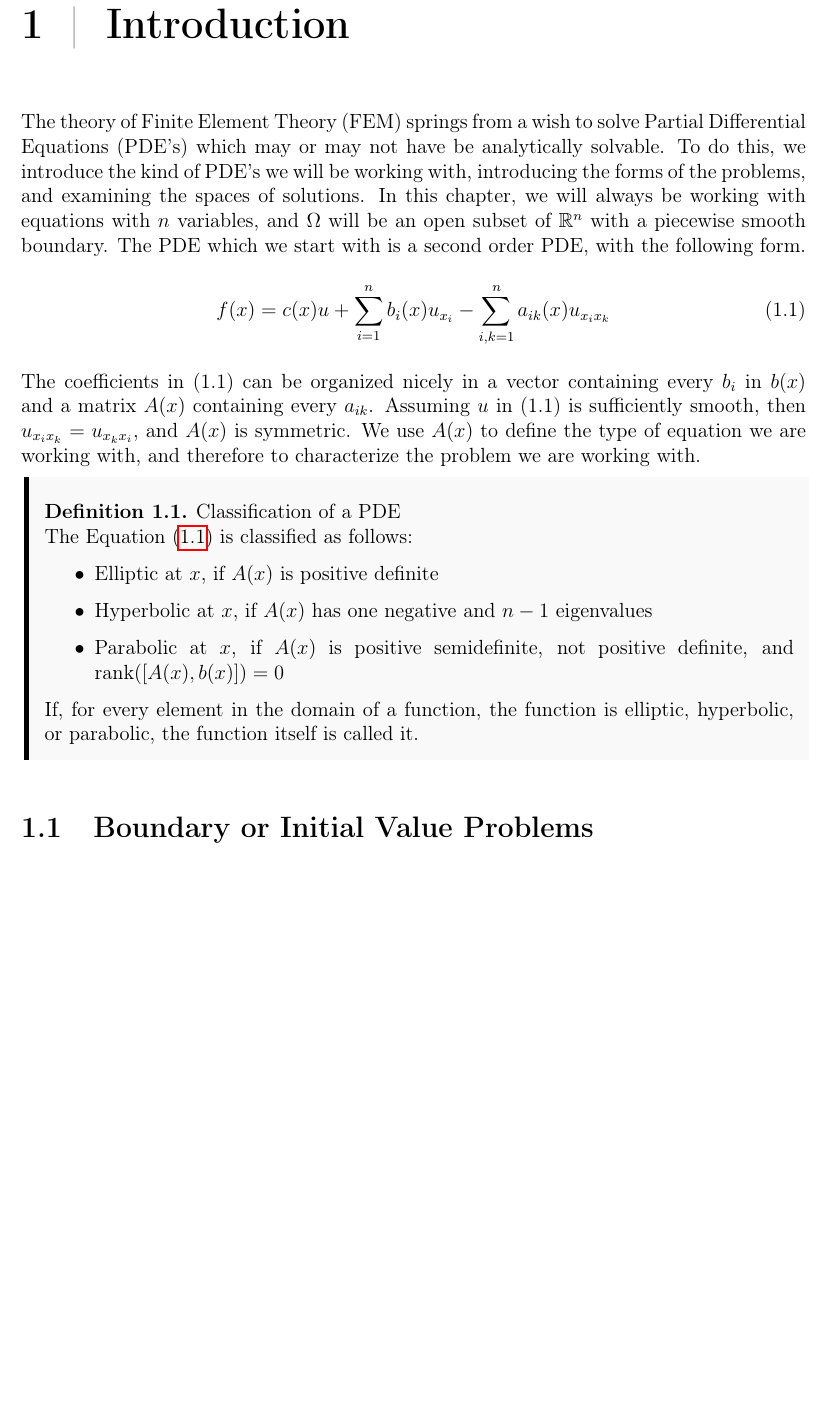
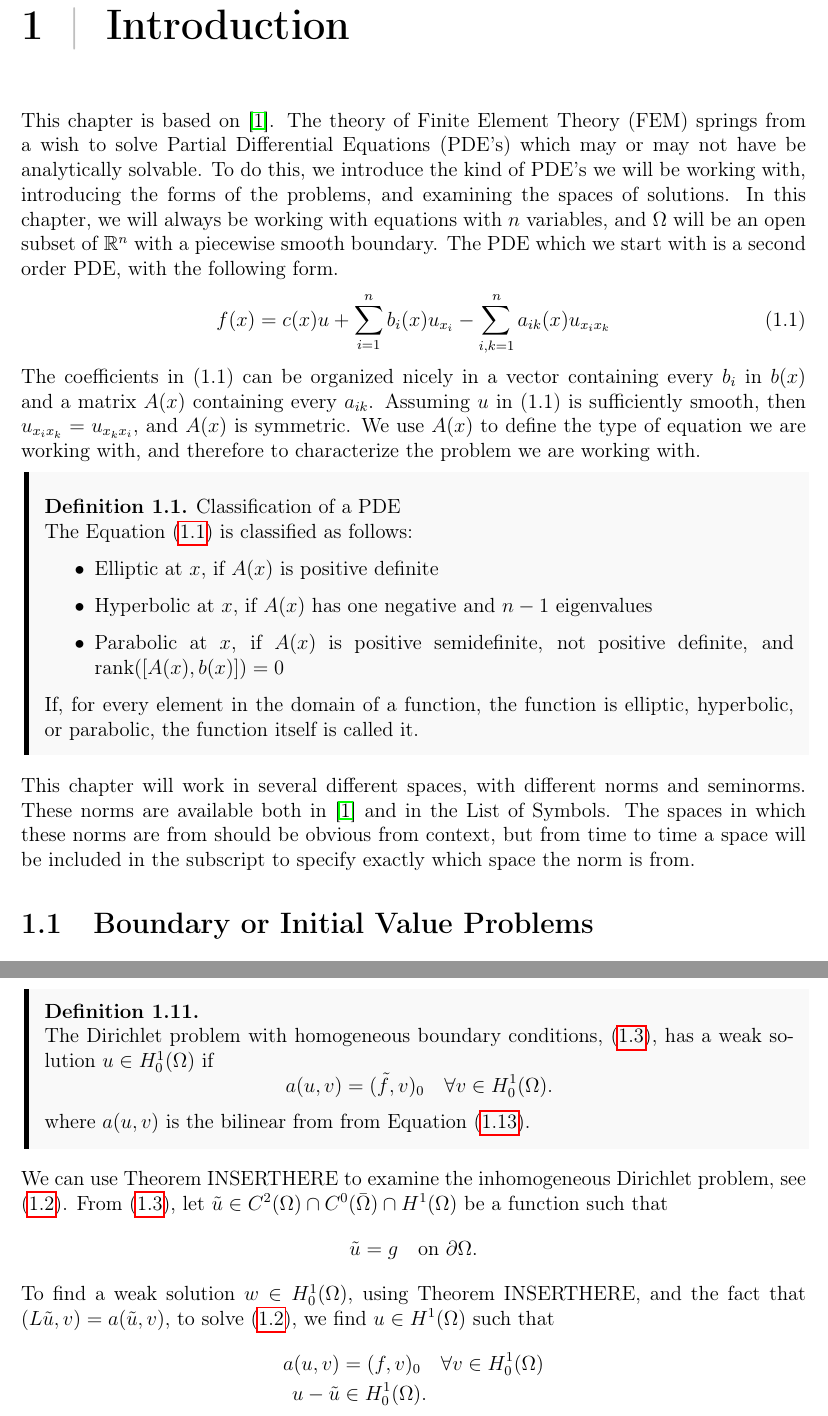
Before and after one commit to william37459/Finite_Element_Method, a LaTeX thesis (main.tex, which reads Afsnit/Kapitel1/pde-intro.tex, Afsnit/Kapitel1/solutions.tex): part of page 9 of 19 before the commit and two parts of pages 9 and 16 of 19 after it, the two joined at a grey line, cut so that both start at the same text, the shorter picture padded with empty space. Compiled offline with pdfLaTeX.

Commit message:
Fikset normer, symbolliste og lidt af inhomogenitet

```diff
--- a/Afsnit/Kapitel1/pde-intro.tex
+++ b/Afsnit/Kapitel1/pde-intro.tex
@@ -1,3 +1,4 @@
+This chapter is based on \cite{Braess}.
 The theory of Finite Element Theory (FEM) springs from a
 wish to solve Partial Differential Equations (PDE's)
 which may or may not have be analytically solvable.
@@ -30,6 +31,11 @@ working with.
 		\item Hyperbolic at $x$, if $A(x)$ has one negative and $n-1$ eigenvalues
 		\item Parabolic at $x$, if $A(x)$ is positive semidefinite, not positive definite, and rank$([A(x), b(x)])=0$
 	\end{itemize}
-
 	If, for every element in the domain of a function, the function is elliptic, hyperbolic, or parabolic, the function itself is called it.
 \end{defn}
+This chapter will work in several different spaces, with different norms and
+seminorms.
+These norms are available both in \cite{Braess} and in the List of Symbols.
+The spaces in which these norms are from should be obvious from context, but from
+time to time a space will be included in the subscript to specify exactly which
+space the norm is from.
--- a/Afsnit/Kapitel1/solutions.tex
+++ b/Afsnit/Kapitel1/solutions.tex
@@ -41,3 +40,31 @@ This gives a connection between classical solutions and solutions of
 variational problems. We now proceed to examine the existence of a
 solution.
 \input{Afsnit/Kapitel1/sætninger/lax-mil.tex}
+
+\begin{defn}{\quad}
+    The Dirichlet problem with homogeneous boundary conditions,
+     (\ref{eq:b_v_problem_homogeneous}), has a weak solution $u\in H_0^1(\OO)$
+     if
+     \begin{equation*}
+        a(u,v) = (\tilde{f},v)_0 \quad \forall v \in H_0^1(\OO).
+     \end{equation*}
+     where $a(u,v)$ is the bilinear from from Equation (\ref{eq:a(u,v)}).
+\end{defn}
+
+%TODO INDSÆT EXISTENCE THM HER
+
+
+
+We can use Theorem INSERTHERE to examine the inhomogeneous Dirichlet problem,
+see (\ref{eq:b_v_problem}). From (\ref{eq:b_v_problem_homogeneous}), let
+$\tilde{u} \in C^2(\OO)\cap C^0(\bar{\OO}) \cap H^1(\OO)$ be a function such that
+\begin{equation*}
+   \tilde{u} = g \quad \text{on } \partial \OO.
+\end{equation*}
+To find a weak solution $w \in H_0^1(\OO)$, using Theorem INSERTHERE, and the
+fact that $(L\tilde{u},v) = a(\tilde{u},v)$, to solve (\ref{eq:b_v_problem}),
+we find $u \in H^1(\OO)$ such that
+\begin{align*}
+   a(u,v) &= (f,v)_0 \quad \forall v \in H_0^1(\OO) \\
+   u-\tilde{u} & \in H_0^1(\OO).
+\end{align*}
```
Also changed, not shown: Formalia/Symbolregister.tex (+3 -0 lines), Afsnit/Kapitel1/solutions.tex (1 more changed lines).
